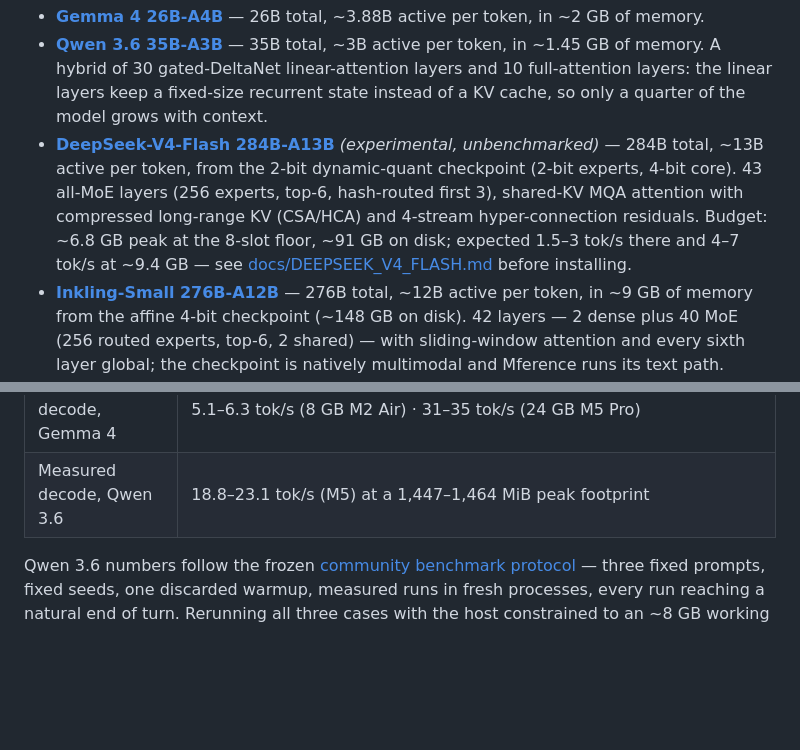
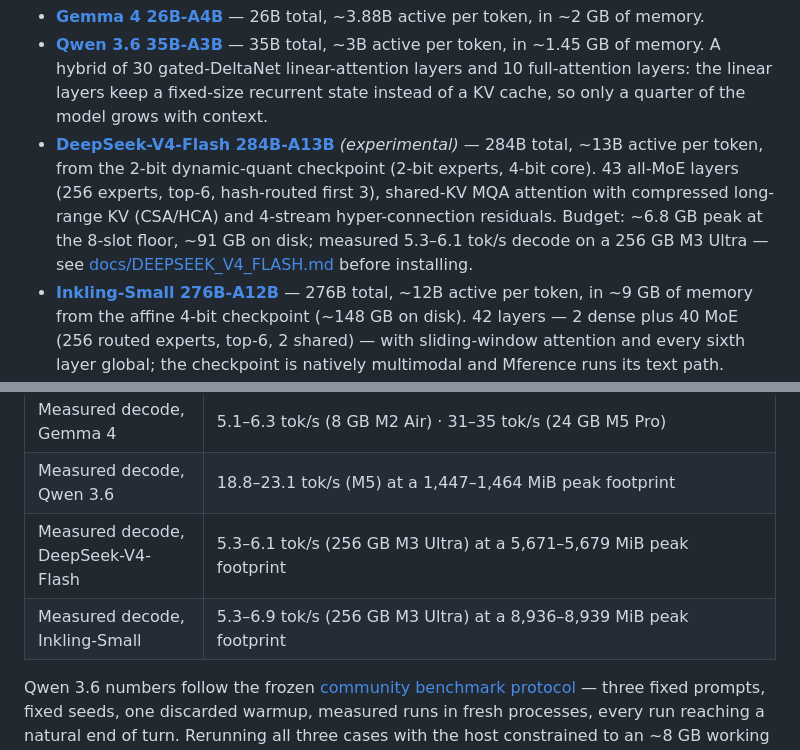
Before and after one commit to NeelM0906/Mference, a Markdown page: README.md, 2 parts joined by grey strips. Rendered like a GitHub page; blank space fills up the shorter version.

Commit message:
docs: measured decode rows for DeepSeek-V4-Flash and Inkling-Small
Adds both families to the at-a-glance measured-decode rows (M3 Ultra
figures from docs/BENCHMARKS_M3_ULTRA.md) and updates the DSV4 bullet:
no longer 'unbenchmarked', and the expected-throughput estimate is
replaced by the measured 5.3-6.1 tok/s.

```diff
--- a/README.md
+++ b/README.md
@@ -40,12 +40,12 @@ Mference currently runs four pinned instruction checkpoints:
   linear layers keep a fixed-size recurrent state instead of a KV cache, so
   only a quarter of the model grows with context.
 - **[DeepSeek-V4-Flash 284B-A13B](https://huggingface.co/mlx-community/DeepSeek-V4-Flash-2bit-DQ)**
-  *(experimental, unbenchmarked)* — 284B total, ~13B active per token, from
+  *(experimental)* — 284B total, ~13B active per token, from
   the 2-bit dynamic-quant checkpoint (2-bit experts, 4-bit core). 43 all-MoE
   layers (256 experts, top-6, hash-routed first 3), shared-KV MQA attention
   with compressed long-range KV (CSA/HCA) and 4-stream hyper-connection
   residuals. Budget: ~6.8 GB peak at the 8-slot floor, ~91 GB on disk;
-  expected 1.5–3 tok/s there and 4–7 tok/s at ~9.4 GB — see
+  measured 5.3–6.1 tok/s decode on a 256 GB M3 Ultra — see
   [docs/DEEPSEEK_V4_FLASH.md](docs/DEEPSEEK_V4_FLASH.md) before installing.
 - **[Inkling-Small 276B-A12B](https://huggingface.co/pipenetwork/Inkling-Small-MLX-4bit)** —
   276B total, ~12B active per token, in ~9 GB of memory from the affine 4-bit
@@ -121,6 +121,8 @@ swift run -c release MferenceCLI \
 | Platform | macOS 15+, Metal 3 (MSL 3.2), Swift 6.1+; running on macOS 26 with an Apple10 GPU adds the Metal 4 tensor-ops prefill path |
 | Measured decode, Gemma 4 | 5.1–6.3 tok/s (8 GB M2 Air) · 31–35 tok/s (24 GB M5 Pro) |
 | Measured decode, Qwen 3.6 | 18.8–23.1 tok/s (M5) at a 1,447–1,464 MiB peak footprint |
+| Measured decode, DeepSeek-V4-Flash | 5.3–6.1 tok/s (256 GB M3 Ultra) at a 5,671–5,679 MiB peak footprint |
+| Measured decode, Inkling-Small | 5.3–6.9 tok/s (256 GB M3 Ultra) at a 8,936–8,939 MiB peak footprint |
 
 Qwen 3.6 numbers follow the frozen
 [community benchmark protocol](docs/COMMUNITY_BENCHMARKS.md) — three fixed
```
